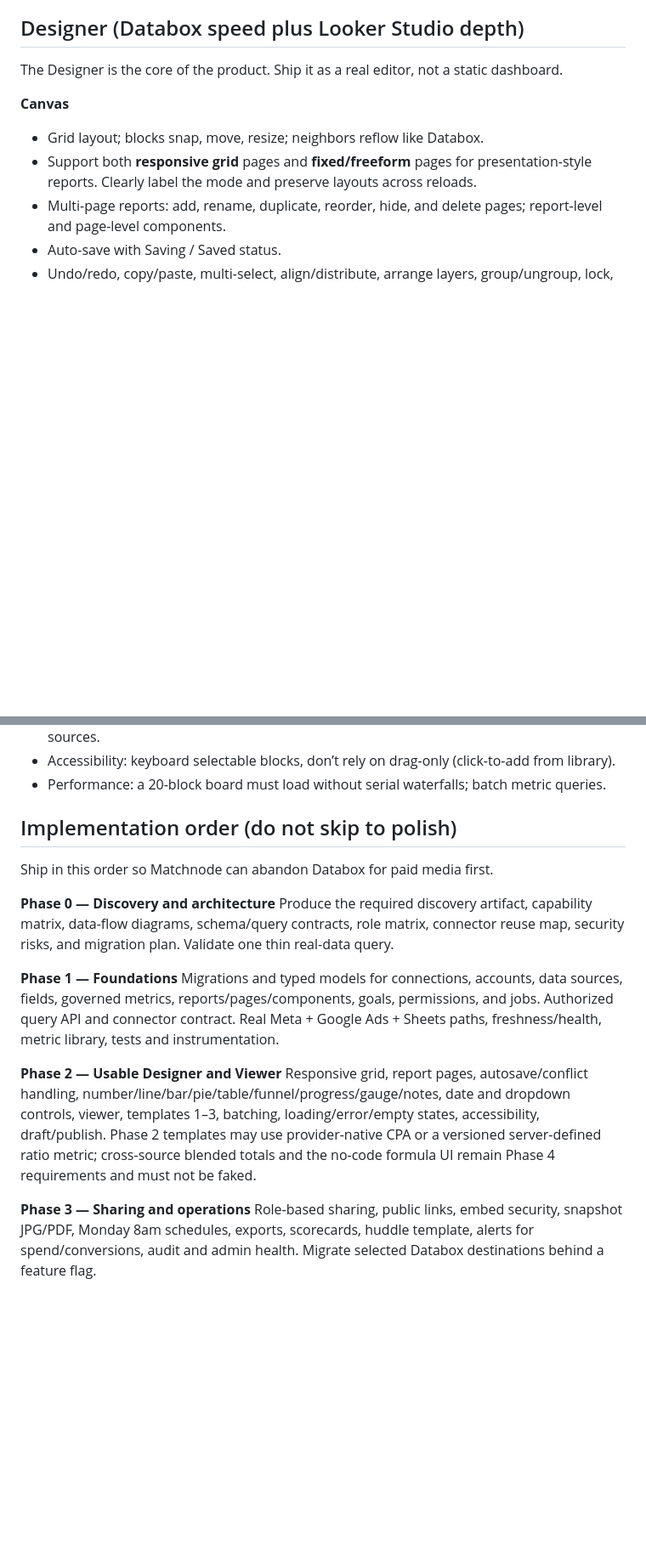
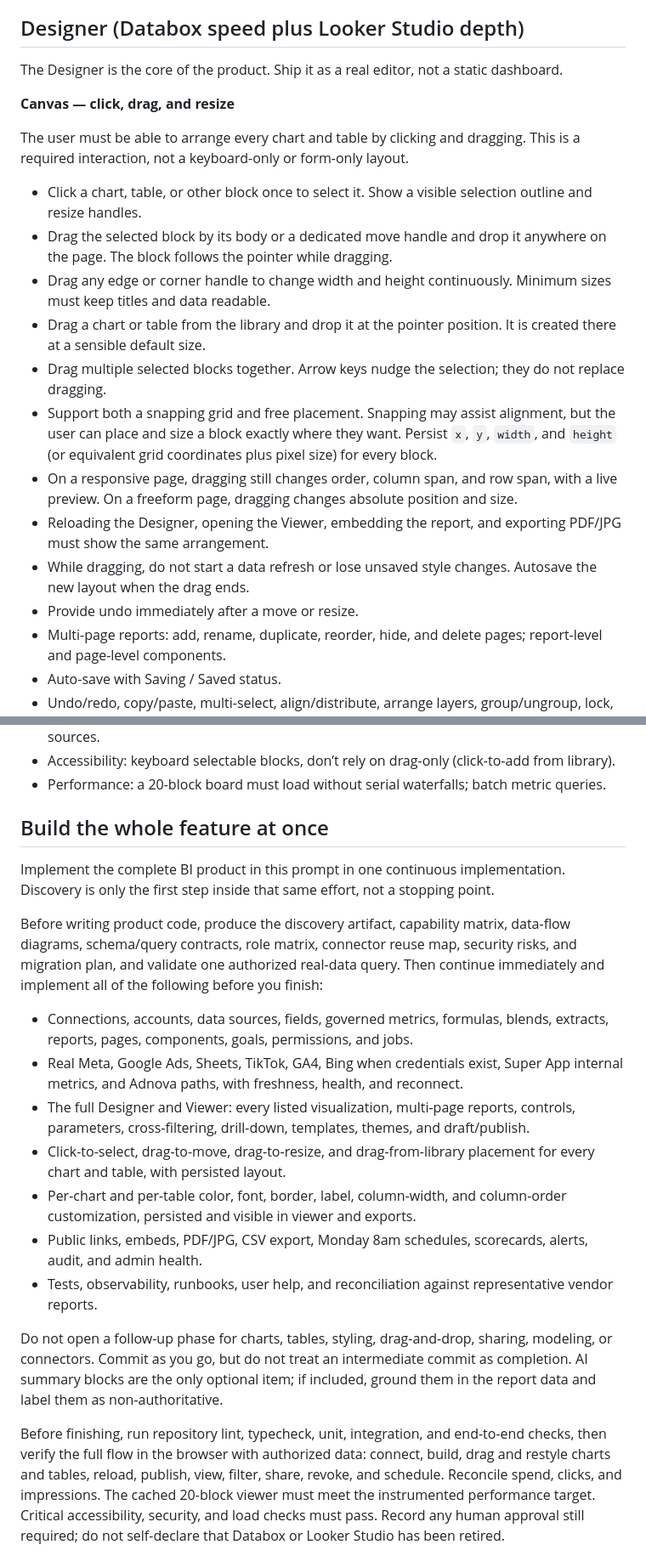
Before and after one commit to LucasBrazQ/Personal, a Markdown page: prompts/matchnode-databox-bi-tool-agent-prompt.md, 2 parts joined by grey strips. Shown at 85% size. Drawn GitHub-style; blank space fills up the shorter version.

```diff
--- a/prompts/matchnode-databox-bi-tool-agent-prompt.md
+++ b/prompts/matchnode-databox-bi-tool-agent-prompt.md
@@ -233,10 +231,20 @@ If the Super App already namespaces by client (`/clients/:id/...`), nest under t
 
 The Designer is the core of the product. Ship it as a real editor, not a static dashboard.
 
-**Canvas**
+**Canvas — click, drag, and resize**
 
-- Grid layout; blocks snap, move, resize; neighbors reflow like Databox.
-- Support both **responsive grid** pages and **fixed/freeform** pages for presentation-style reports. Clearly label the mode and preserve layouts across reloads.
+The user must be able to arrange every chart and table by clicking and dragging. This is a required interaction, not a keyboard-only or form-only layout.
+
+- Click a chart, table, or other block once to select it. Show a visible selection outline and resize handles.
+- Drag the selected block by its body or a dedicated move handle and drop it anywhere on the page. The block follows the pointer while dragging.
+- Drag any edge or corner handle to change width and height continuously. Minimum sizes must keep titles and data readable.
+- Drag a chart or table from the library and drop it at the pointer position. It is created there at a sensible default size.
+- Drag multiple selected blocks together. Arrow keys nudge the selection; they do not replace dragging.
+- Support both a snapping grid and free placement. Snapping may assist alignment, but the user can place and size a block exactly where they want. Persist `x`, `y`, `width`, and `height` (or equivalent grid coordinates plus pixel size) for every block.
+- On a responsive page, dragging still changes order, column span, and row span, with a live preview. On a freeform page, dragging changes absolute position and size.
+- Reloading the Designer, opening the Viewer, embedding the report, and exporting PDF/JPG must show the same arrangement.
+- While dragging, do not start a data refresh or lose unsaved style changes. Autosave the new layout when the drag ends.
+- Provide undo immediately after a move or resize.
 - Multi-page reports: add, rename, duplicate, reorder, hide, and delete pages; report-level and page-level components.
 - Auto-save with Saving / Saved status.
 - Undo/redo, copy/paste, multi-select, align/distribute, arrange layers, group/ungroup, lock, keyboard nudge, and duplicate.
@@ -531,19 +562,21 @@ Creating a new client in Super App onboarding should be able to **clone template
 - Accessibility: keyboard selectable blocks, don’t rely on drag-only (click-to-add from library).
 - Performance: a 20-block board must load without serial waterfalls; batch metric queries.
 
-## Implementation order (do not skip to polish)
+## Build the whole feature at once
 
-Ship in this order so Matchnode can abandon Databox for paid media first.
+Implement the complete BI product in this prompt in one continuous implementation. Discovery is only the first step inside that same effort, not a stopping point.
 
-**Phase 0 — Discovery and architecture**
-Produce the required discovery artifact, capability matrix, data-flow diagrams, schema/query contracts, role matrix, connector reuse map, security risks, and migration plan. Validate one thin real-data query.
+Before writing product code, produce the discovery artifact, capability matrix, data-flow diagrams, schema/query contracts, role matrix, connector reuse map, security risks, and migration plan, and validate one authorized real-data query. Then continue immediately and implement all of the following before you finish:
 
-**Phase 1 — Foundations**
-Migrations and typed models for connections, accounts, data sources, fields, governed metrics, reports/pages/components, goals, permissions, and jobs. Authorized query API and connector contract. Real Meta + Google Ads + Sheets paths, freshness/health, metric library, tests and instrumentation.
+- Connections, accounts, data sources, fields, governed metrics, formulas, blends, extracts, reports, pages, components, goals, permissions, and jobs.
+- Real Meta, Google Ads, Sheets, TikTok, GA4, Bing when credentials exist, Super App internal metrics, and Adnova paths, with freshness, health, and reconnect.
+- The full Designer and Viewer: every listed visualization, multi-page reports, controls, parameters, cross-filtering, drill-down, templates, themes, and draft/publish.
+- Click-to-select, drag-to-move, drag-to-resize, and drag-from-library placement for every chart and table, with persisted layout.
+- Per-chart and per-table color, font, border, label, column-width, and column-order customization, persisted and visible in viewer and exports.
+- Public links, embeds, PDF/JPG, CSV export, Monday 8am schedules, scorecards, alerts, audit, and admin health.
+- Tests, observability, runbooks, user help, and reconciliation against representative vendor reports.
 
-**Phase 2 — Usable Designer and Viewer**
-Responsive grid, report pages, autosave/conflict handling, number/line/bar/pie/table/funnel/progress/gauge/notes, date and dropdown controls, viewer, templates 1–3, batching, loading/error/empty states, accessibility, draft/publish. Phase 2 templates may use provider-native CPA or a versioned server-defined ratio metric; cross-source blended totals and the no-code formula UI remain Phase 4 requirements and must not be faked.
+Do not open a follow-up phase for charts, tables, styling, drag-and-drop, sharing, modeling, or connectors. Commit as you go, but do not treat an intermediate commit as completion. AI summary blocks are the only optional item; if included, ground them in the report data and label them as non-authoritative.
 
-**Phase 3 — Sharing and operations**
-Role-based sharing, public links, embed security, snapshot JPG/PDF, Monday 8am schedules, exports, scorecards, huddle template, alerts for spend/conversions, audit and admin health. Migrate selected Databox destinations behind a feature flag.
+Before finishing, run repository lint, typecheck, unit, integration, and end-to-end checks, then verify the full flow in the browser with authorized data: connect, build, drag and restyle charts and tables, reload, publish, view, filter, share, revoke, and schedule. Reconcile spend, clicks, and impressions. The cached 20-block viewer must meet the instrumented performance target. Critical accessibility, security, and load checks must pass. Record any human approval still required; do not self-declare that Databox or Looker Studio has been retired.
 
```
Also changed, not shown: other parts of prompts/matchnode-databox-bi-tool-agent-prompt.md (+40 -50 lines).
